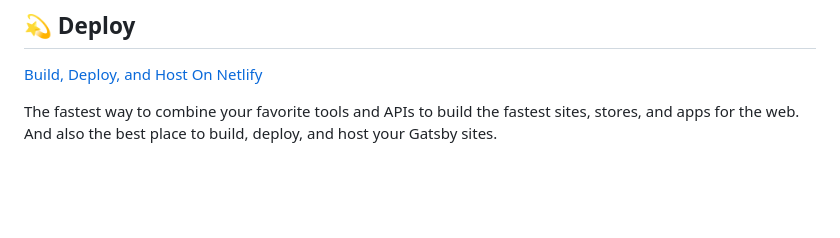
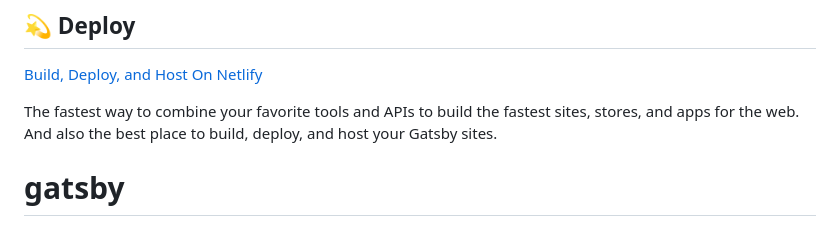
Before and after one commit to KwangminNam/gatsby, a Markdown page: README.md, the part around the change. Drawn GitHub-style; blank space fills up the shorter version.

```diff
--- a/README.md
+++ b/README.md
@@ -97,3 +97,4 @@ Looking for more guidance? Full documentation for Gatsby lives [on the website](
 The fastest way to combine your favorite tools and APIs to build the fastest sites, stores, and apps for the web. And also the best place to build, deploy, and host your Gatsby sites.
 
 <!-- AUTO-GENERATED-CONTENT:END -->
+# gatsby
```
